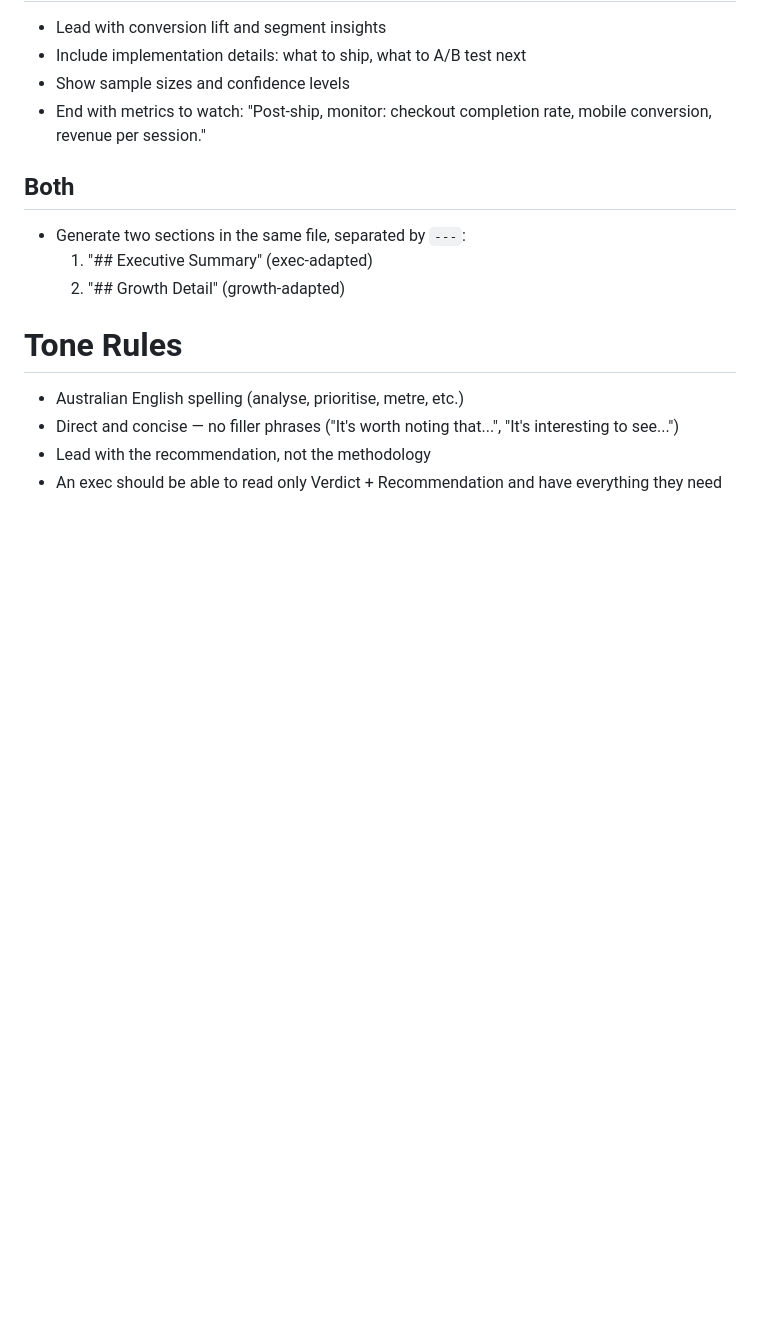
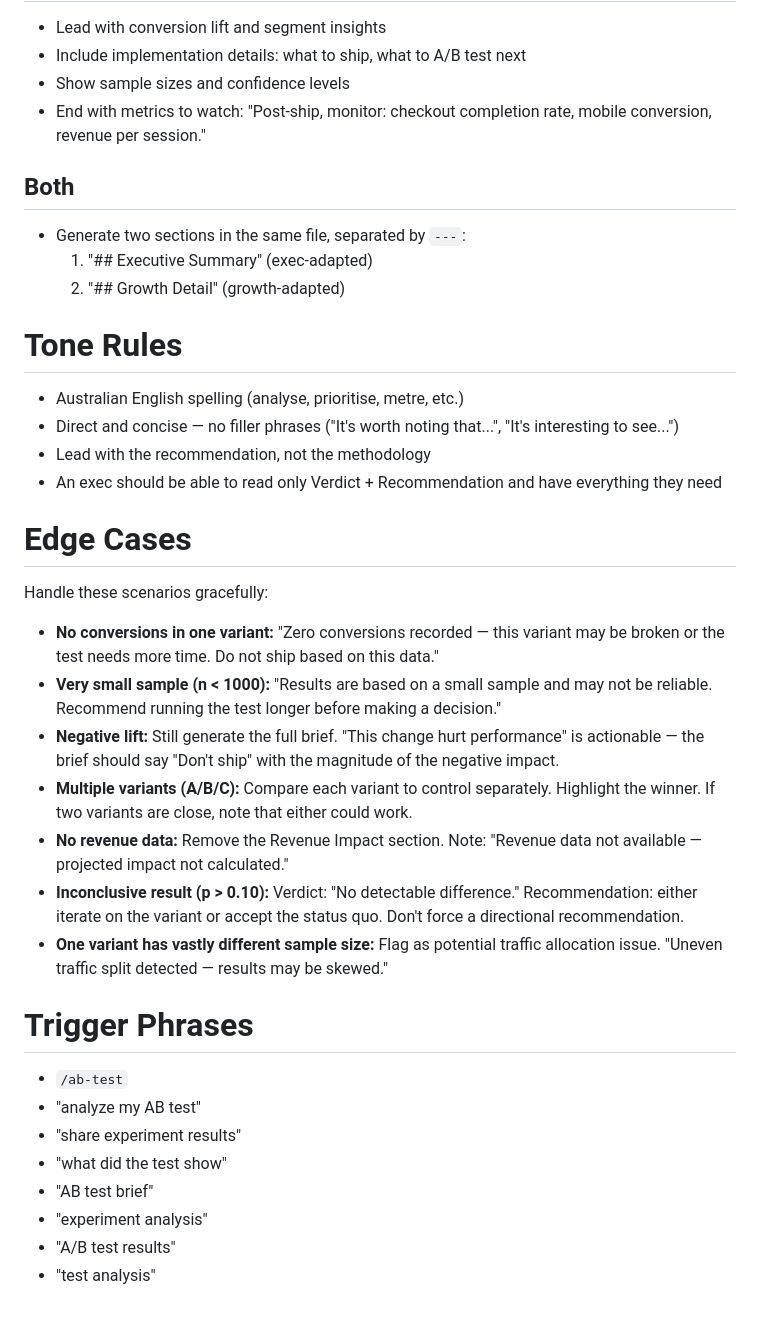
Before and after one commit to wsamuelw/sql-for-everyone, a Markdown page: ab-test/SKILL.md, the part around the change. GitHub-like rendering; blank space fills up the shorter version.

Commit message:
feat: add edge cases and trigger phrases

```diff
--- a/ab-test/SKILL.md
+++ b/ab-test/SKILL.md
@@ -164,3 +164,26 @@ Shape the brief based on the audience selected in the Interactive Phase:
 - Direct and concise — no filler phrases ("It's worth noting that...", "It's interesting to see...")
 - Lead with the recommendation, not the methodology
 - An exec should be able to read only Verdict + Recommendation and have everything they need
+
+# Edge Cases
+
+Handle these scenarios gracefully:
+
+- **No conversions in one variant:** "Zero conversions recorded — this variant may be broken or the test needs more time. Do not ship based on this data."
+- **Very small sample (n < 1000):** "Results are based on a small sample and may not be reliable. Recommend running the test longer before making a decision."
+- **Negative lift:** Still generate the full brief. "This change hurt performance" is actionable — the brief should say "Don't ship" with the magnitude of the negative impact.
+- **Multiple variants (A/B/C):** Compare each variant to control separately. Highlight the winner. If two variants are close, note that either could work.
+- **No revenue data:** Remove the Revenue Impact section. Note: "Revenue data not available — projected impact not calculated."
+- **Inconclusive result (p > 0.10):** Verdict: "No detectable difference." Recommendation: either iterate on the variant or accept the status quo. Don't force a directional recommendation.
+- **One variant has vastly different sample size:** Flag as potential traffic allocation issue. "Uneven traffic split detected — results may be skewed."
+
+# Trigger Phrases
+
+- `/ab-test`
+- "analyze my AB test"
+- "share experiment results"
+- "what did the test show"
+- "AB test brief"
+- "experiment analysis"
+- "A/B test results"
+- "test analysis"
```
